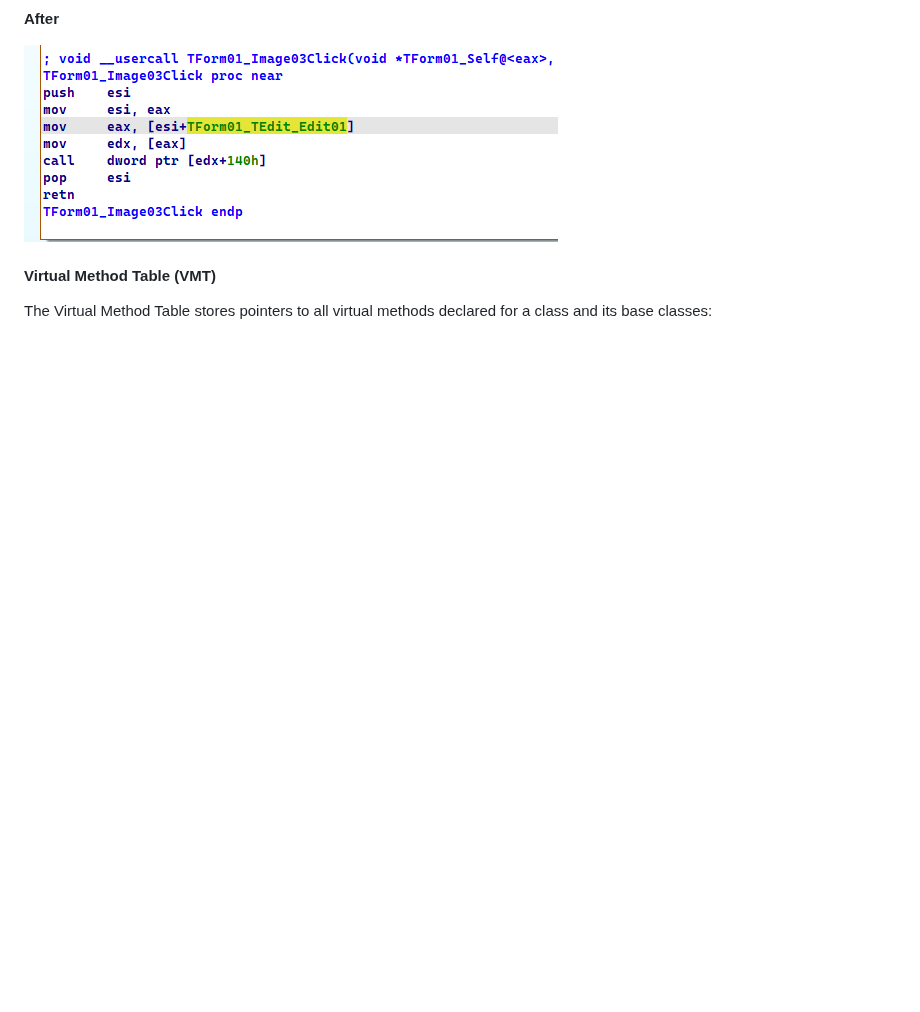
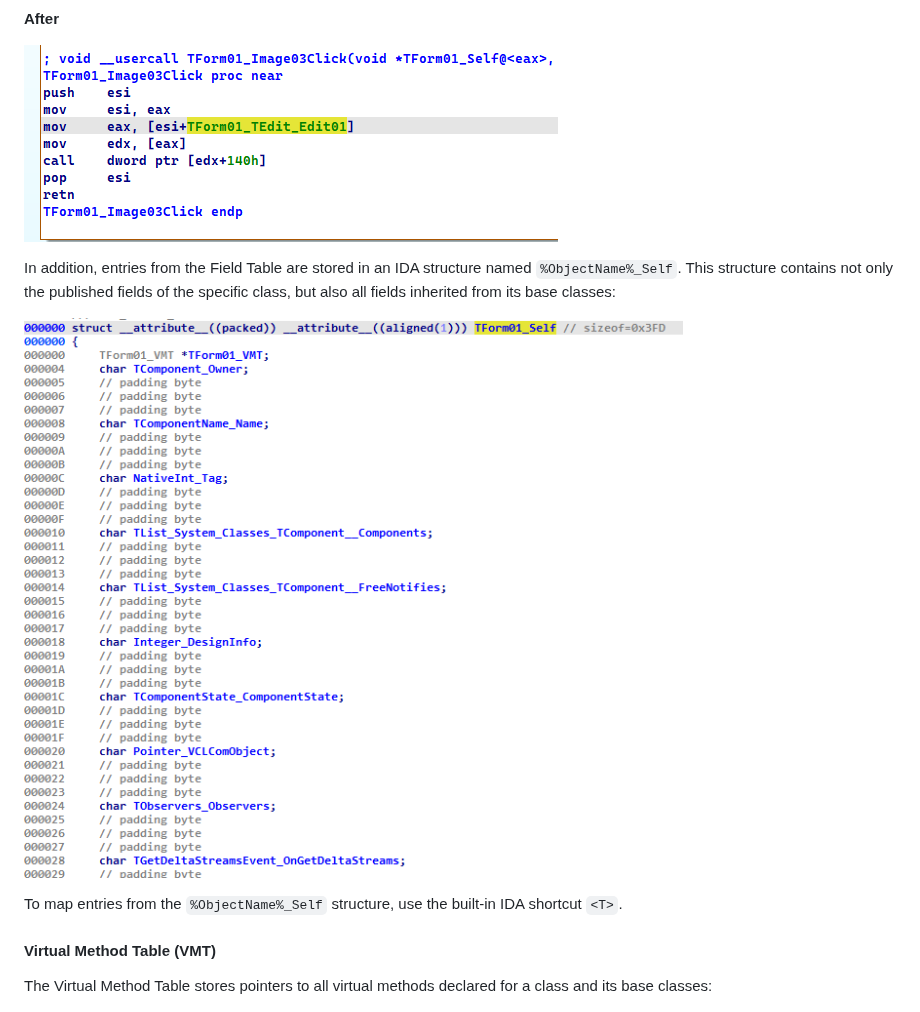
Before and after one commit to eset/DelphiHelper, a Markdown page: README.md, the part around one of its changes. Rendered like a GitHub page; pictures changed too: img/ClassStruct.PNG (added); blank space fills up the shorter version.

```diff
--- a/README.md
+++ b/README.md
@@ -116,6 +116,15 @@ pressing built-in IDA shortcut `<M>`, used for naming symbolic constants.
 
 ![Resolving a field from Field Table](img/FieldInFunc_After.PNG)
 
+In addition, entries from the Field Table are stored in an IDA structure named
+`%ObjectName%_Self`. This structure contains not only the published fields
+of the specific class, but also all fields inherited from its base classes:
+
+![Class Structure](img/ClassStruct.PNG)
+
+To map entries from the `%ObjectName%_Self` structure, use the built‑in IDA
+shortcut `<T>`.
+
 #### Virtual Method Table (VMT)
 
 The Virtual Method Table stores pointers to all virtual methods declared for a
```
Also changed, not shown: other parts of README.md (+2 -2 lines), img/CallVMTFunc_After.PNG, img/CallVMTFunc_Before.PNG, img/IDAStruct_VMT.PNG, 13 other files.
